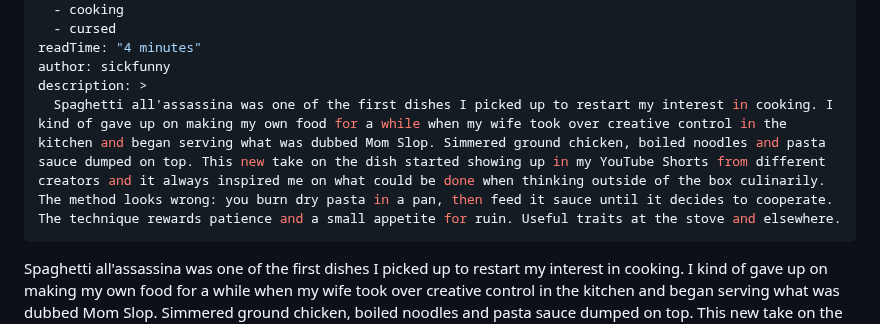
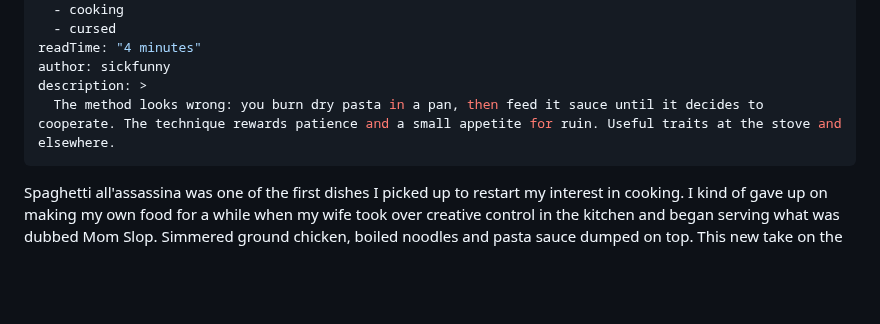
Before and after one commit to MikeyDunn/sickfunny, a Markdown page: src/posts/spaghetti-all-assassina.md, the part around the change. Rendered like a GitHub page; blank space fills up the shorter version.

Commit message:
chore: trim spaghetti description to method excerpt

```diff
--- a/src/posts/spaghetti-all-assassina.md
+++ b/src/posts/spaghetti-all-assassina.md
@@ -9,7 +9,7 @@ tags:
 readTime: "4 minutes"
 author: sickfunny
 description: >
-  Spaghetti all'assassina was one of the first dishes I picked up to restart my interest in cooking. I kind of gave up on making my own food for a while when my wife took over creative control in the kitchen and began serving what was dubbed Mom Slop. Simmered ground chicken, boiled noodles and pasta sauce dumped on top. This new take on the dish started showing up in my YouTube Shorts from different creators and it always inspired me on what could be done when thinking outside of the box culinarily. The method looks wrong: you burn dry pasta in a pan, then feed it sauce until it decides to cooperate. The technique rewards patience and a small appetite for ruin. Useful traits at the stove and elsewhere.
+  The method looks wrong: you burn dry pasta in a pan, then feed it sauce until it decides to cooperate. The technique rewards patience and a small appetite for ruin. Useful traits at the stove and elsewhere.
 ---
 
 Spaghetti all'assassina was one of the first dishes I picked up to restart my interest in cooking. I kind of gave up on making my own food for a while when my wife took over creative control in the kitchen and began serving what was dubbed Mom Slop. Simmered ground chicken, boiled noodles and pasta sauce dumped on top. This new take on the dish started showing up in my YouTube Shorts from different creators and it always inspired me on what could be done when thinking outside of the box culinarily. The method looks wrong: you burn dry pasta in a pan, then feed it sauce until it decides to cooperate. The technique rewards patience and a small appetite for ruin. Useful traits at the stove and elsewhere.
```
